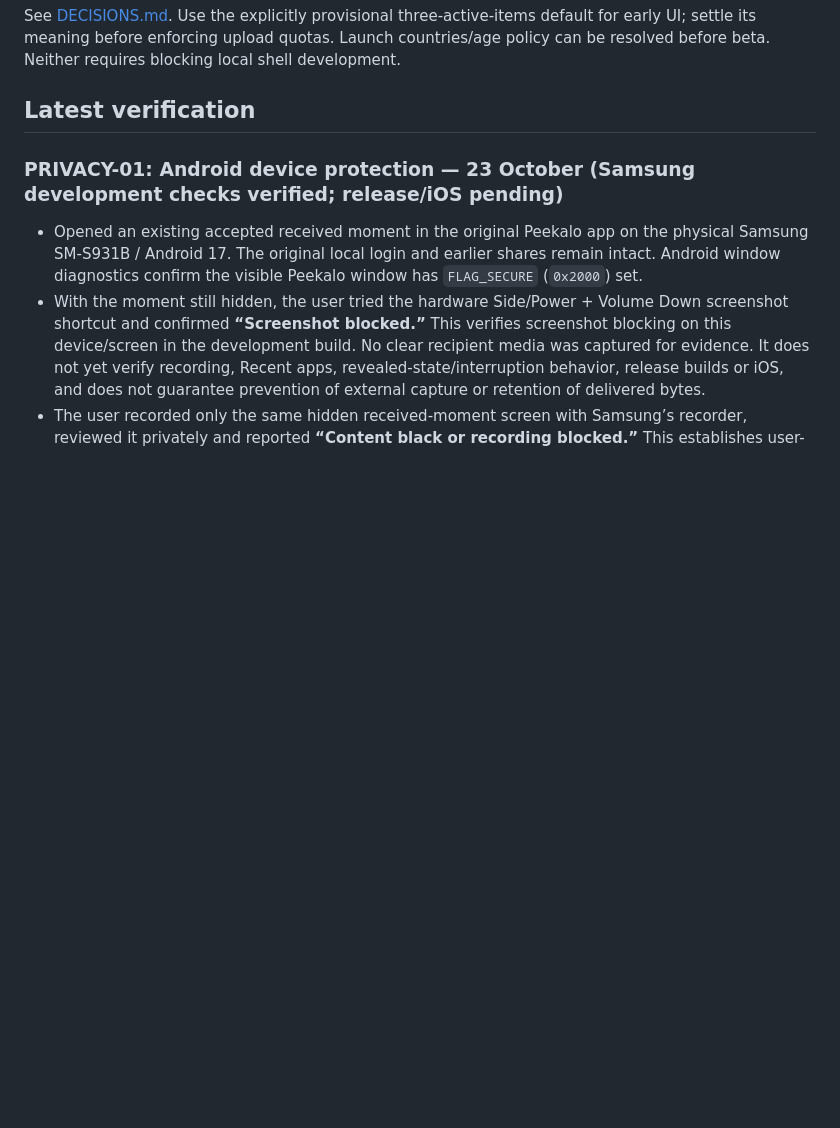
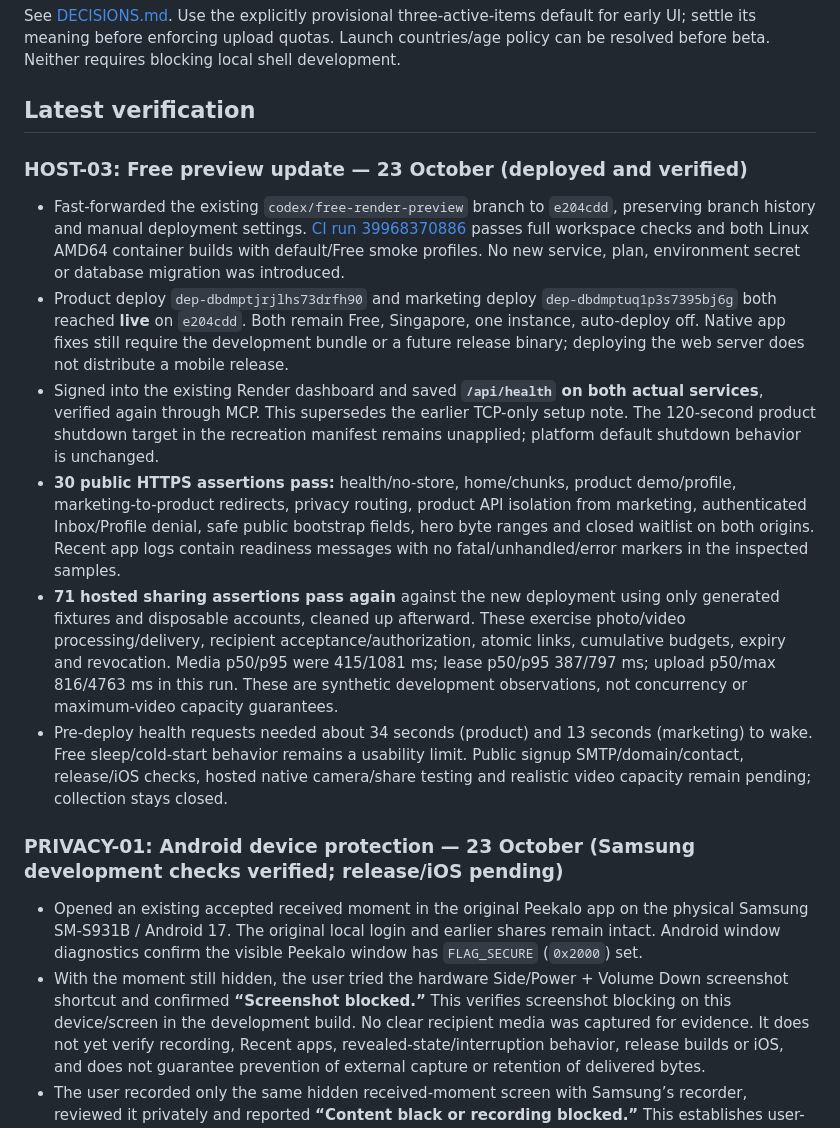
Before and after one commit to pascalpong/peekalo, a Markdown page: docs/BUILD_BOARD.md, the part around one of its changes. Rendered like a GitHub page; blank space fills up the shorter version.

Commit message:
docs: record verified Free preview rollout and HTTP health checks

```diff
--- a/docs/BUILD_BOARD.md
+++ b/docs/BUILD_BOARD.md
@@ -99,6 +99,15 @@ Future dependencies do not block foundation work:
 See [DECISIONS.md](DECISIONS.md). Use the explicitly provisional three-active-items default for early UI; settle its meaning before enforcing upload quotas. Launch countries/age policy can be resolved before beta. Neither requires blocking local shell development.
 
 ## Latest verification
+
+### HOST-03: Free preview update — 23 October (deployed and verified)
+
+- Fast-forwarded the existing `codex/free-render-preview` branch to `e204cdd`, preserving branch history and manual deployment settings. [CI run 39968370886](https://github.com/pascalpong/peekalo/actions/runs/39968370886) passes full workspace checks and both Linux AMD64 container builds with default/Free smoke profiles. No new service, plan, environment secret or database migration was introduced.
+- Product deploy `dep-dbdmptjrjlhs73drfh90` and marketing deploy `dep-dbdmptuq1p3s7395bj6g` both reached **live** on `e204cdd`. Both remain Free, Singapore, one instance, auto-deploy off. Native app fixes still require the development bundle or a future release binary; deploying the web server does not distribute a mobile release.
+- Signed into the existing Render dashboard and saved **`/api/health` on both actual services**, verified again through MCP. This supersedes the earlier TCP-only setup note. The 120-second product shutdown target in the recreation manifest remains unapplied; platform default shutdown behavior is unchanged.
+- **30 public HTTPS assertions pass:** health/no-store, home/chunks, product demo/profile, marketing-to-product redirects, privacy routing, product API isolation from marketing, authenticated Inbox/Profile denial, safe public bootstrap fields, hero byte ranges and closed waitlist on both origins. Recent app logs contain readiness messages with no fatal/unhandled/error markers in the inspected samples.
+- **71 hosted sharing assertions pass again** against the new deployment using only generated fixtures and disposable accounts, cleaned up afterward. These exercise photo/video processing/delivery, recipient acceptance/authorization, atomic links, cumulative budgets, expiry and revocation. Media p50/p95 were 415/1081 ms; lease p50/p95 387/797 ms; upload p50/max 816/4763 ms in this run. These are synthetic development observations, not concurrency or maximum-video capacity guarantees.
+- Pre-deploy health requests needed about 34 seconds (product) and 13 seconds (marketing) to wake. Free sleep/cold-start behavior remains a usability limit. Public signup SMTP/domain/contact, release/iOS checks, hosted native camera/share testing and realistic video capacity remain pending; collection stays closed.
 
 ### PRIVACY-01: Android device protection — 23 October (Samsung development checks verified; release/iOS pending)
 
```
Also changed, not shown: other parts of docs/BUILD_BOARD.md (+1 -1 lines), docs/MVP_BACKLOG.md (+1 -1 lines).
